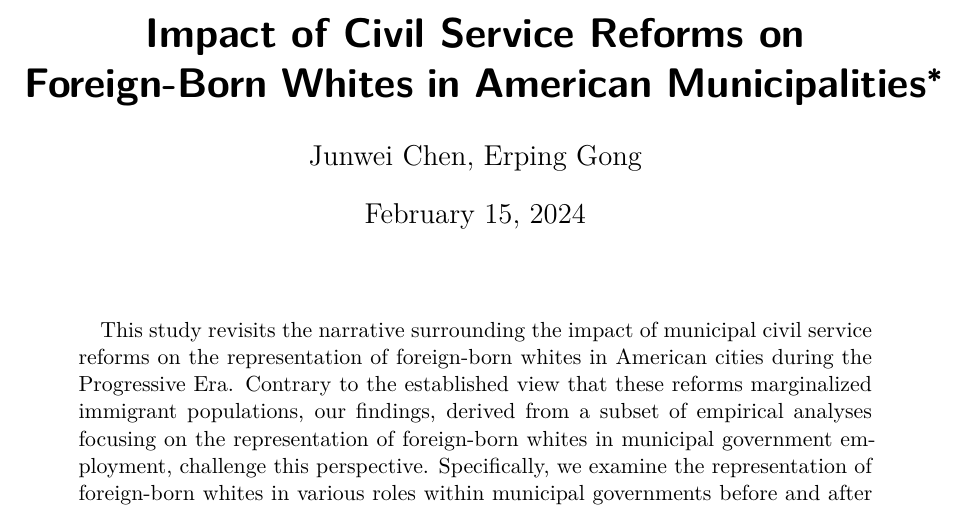
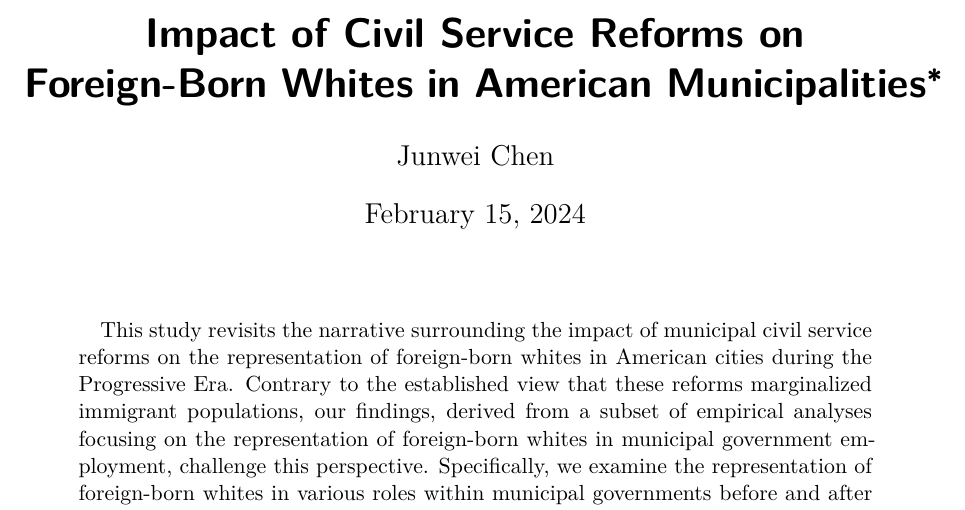
Before and after one commit to JunweiChen1012/municipal_civil, a Quarto document (outputs/paper/paper.qmd): part of page 1 of 8, cut so that both start at the same text. Rendered offline with R 4.5, knitr and Pandoc in place of Quarto, then LaTeX, with nearby package versions; some code elsewhere in the file could not run offline.

Commit message:
Add files via upload
adjusted outputs are uploaded

```diff
--- a/outputs/paper/paper.qmd
+++ b/outputs/paper/paper.qmd
@@ -6,7 +6,7 @@ execute:
   warning: false
 title-block-banner: true
 author:
-   - Junwei Chen, Erping Gong
+   - Junwei Chen
 date: today
 date-format: long
 format: pdf
```
Also changed, not shown: outputs/paper/paper.pdf.
